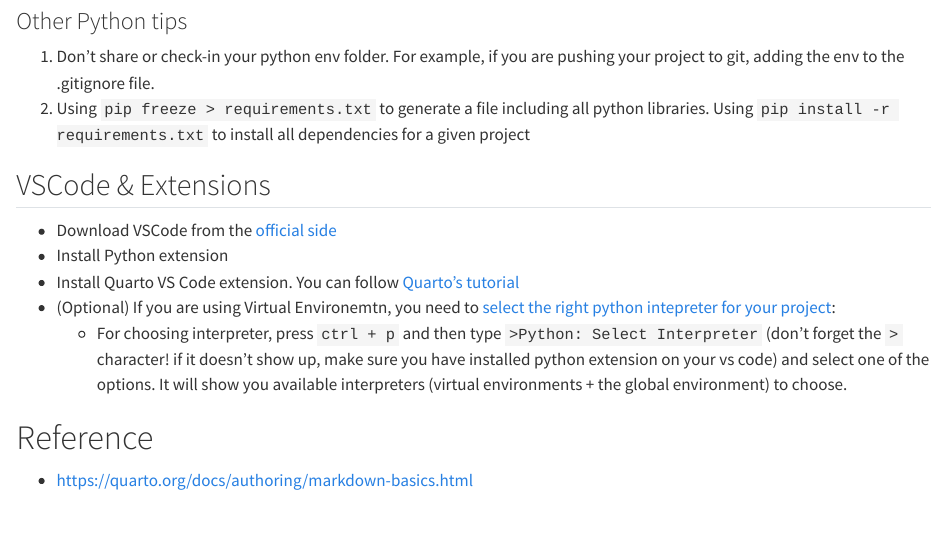
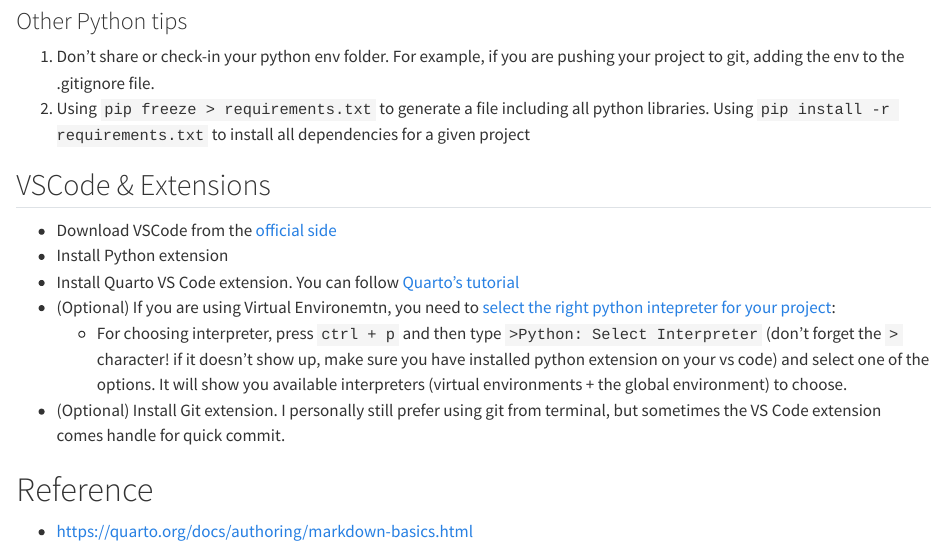
Before and after one commit to sxchen36/AngelQuartoBlog, a Quarto document (posts/Quarto_blogging/index.qmd): the page in a window 1100 px wide, from 1320 px down. Rendered offline with R 4.5, knitr and Pandoc in place of Quarto, with nearby package versions.

Commit message:
More Quarto_blogging

```diff
--- a/posts/Quarto_blogging/index.qmd
+++ b/posts/Quarto_blogging/index.qmd
@@ -55,6 +55,7 @@ Run `deactivate` in terminal will deactivate the project and leave the virtual e
 * Install Quarto VS Code extension. You can follow [Quarto's tutorial](https://quarto.org/docs/get-started/hello/vscode.html)
 * (Optional) If you are using Virtual Environemtn, you need to [select the right python intepreter for your project](https://stackoverflow.com/questions/58470563/how-do-you-get-visual-studio-code-to-use-different-python-interpreter):
   + For choosing interpreter, press `ctrl + p` and then type `>Python: Select Interpreter` (don't forget the `>` character! if it doesn't show up, make sure you have installed python extension on your vs code) and select one of the options. It will show you available interpreters (virtual environments + the global environment) to choose.
+* (Optional) Install Git extension. I personally still prefer using git from terminal, but sometimes the VS Code extension comes handle for quick commit.
 
 
 # Reference
```
